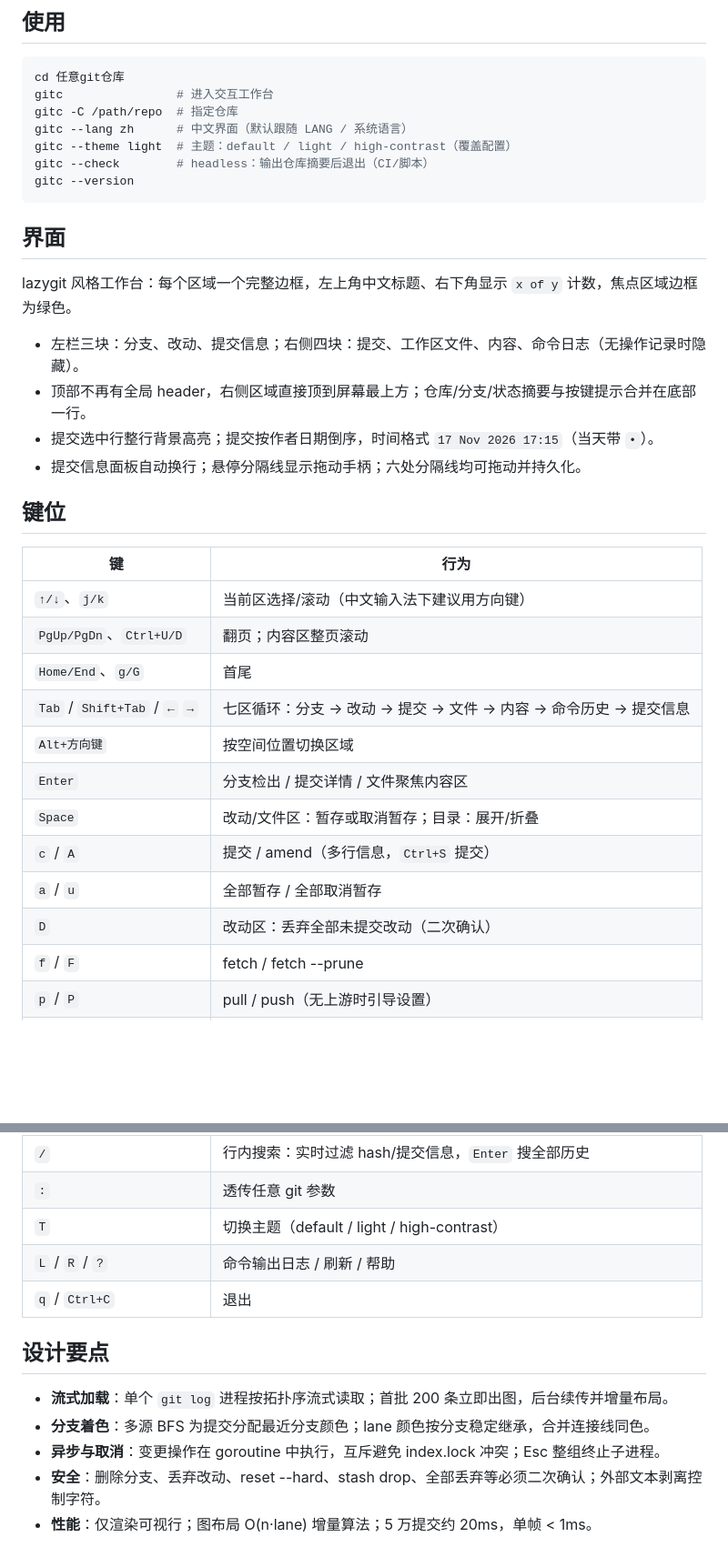
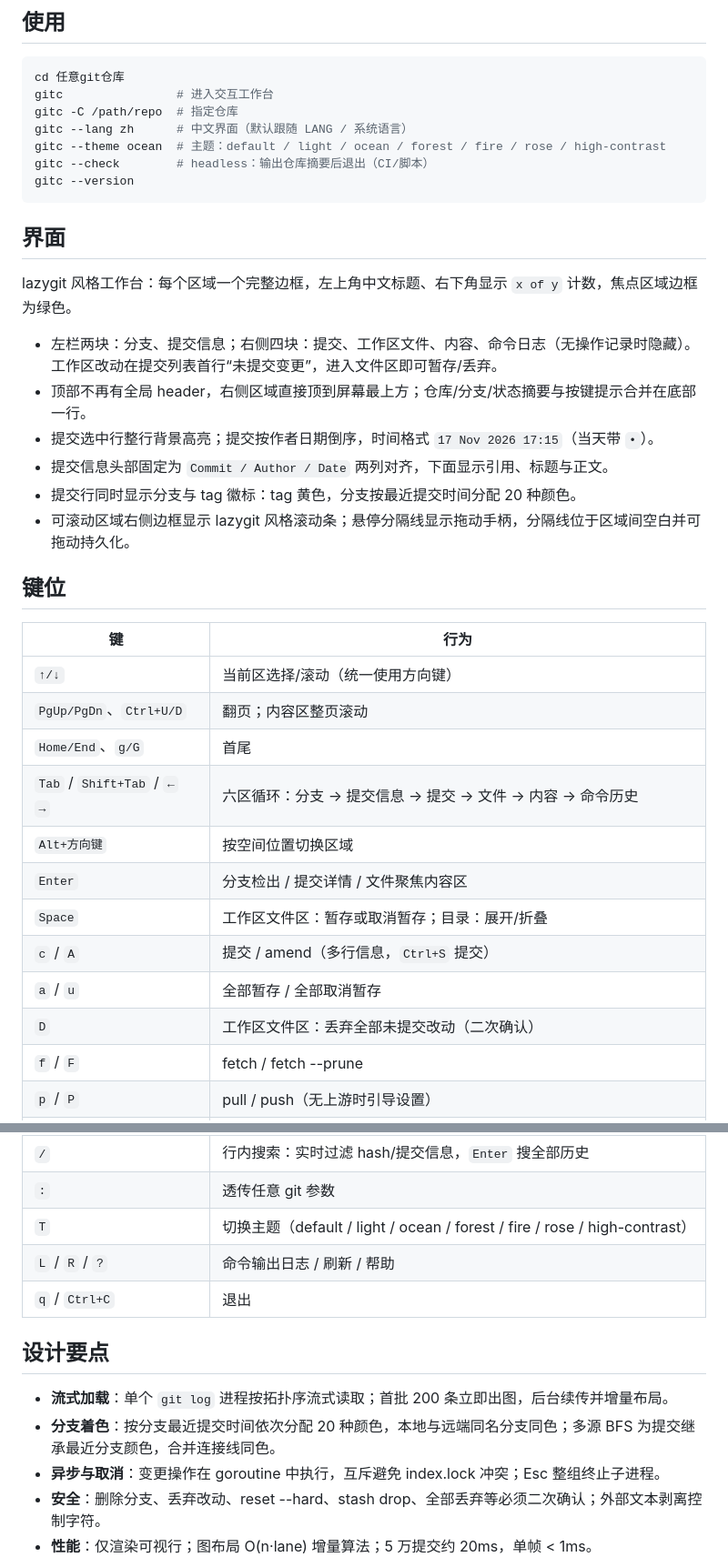
Before and after one commit to ssk-wh/gitc, a Markdown page: README.md, 2 parts joined by grey strips. Shown at 91% size. GitHub-like rendering; blank space fills up the shorter version.

````diff
--- a/README.md
+++ b/README.md
@@ -44,7 +52,7 @@ cd 任意git仓库
 gitc                # 进入交互工作台
 gitc -C /path/repo  # 指定仓库
 gitc --lang zh      # 中文界面（默认跟随 LANG / 系统语言）
-gitc --theme light  # 主题：default / light / high-contrast（覆盖配置）
+gitc --theme ocean  # 主题：default / light / ocean / forest / fire / rose / high-contrast
 gitc --check        # headless：输出仓库摘要后退出（CI/脚本）
 gitc --version
 ```
@@ -53,25 +61,27 @@ gitc --version
 
 lazygit 风格工作台：每个区域一个完整边框，左上角中文标题、右下角显示 `x of y` 计数，焦点区域边框为绿色。
 
-- 左栏三块：分支、改动、提交信息；右侧四块：提交、工作区文件、内容、命令日志（无操作记录时隐藏）。
+- 左栏两块：分支、提交信息；右侧四块：提交、工作区文件、内容、命令日志（无操作记录时隐藏）。工作区改动在提交列表首行“未提交变更”，进入文件区即可暂存/丢弃。
 - 顶部不再有全局 header，右侧区域直接顶到屏幕最上方；仓库/分支/状态摘要与按键提示合并在底部一行。
 - 提交选中行整行背景高亮；提交按作者日期倒序，时间格式 `17 Nov 2026 17:15`（当天带 `•`）。
-- 提交信息面板自动换行；悬停分隔线显示拖动手柄；六处分隔线均可拖动并持久化。
+- 提交信息头部固定为 `Commit / Author / Date` 两列对齐，下面显示引用、标题与正文。
+- 提交行同时显示分支与 tag 徽标：tag 黄色，分支按最近提交时间分配 20 种颜色。
+- 可滚动区域右侧边框显示 lazygit 风格滚动条；悬停分隔线显示拖动手柄，分隔线位于区域间空白并可拖动持久化。
 
 ## 键位
 
 | 键 | 行为 |
 |----|------|
-| `↑/↓`、`j/k` | 当前区选择/滚动（中文输入法下建议用方向键） |
+| `↑/↓` | 当前区选择/滚动（统一使用方向键） |
 | `PgUp/PgDn`、`Ctrl+U/D` | 翻页；内容区整页滚动 |
 | `Home/End`、`g/G` | 首尾 |
-| `Tab` / `Shift+Tab` / `←` `→` | 七区循环：分支 → 改动 → 提交 → 文件 → 内容 → 命令历史 → 提交信息 |
+| `Tab` / `Shift+Tab` / `←` `→` | 六区循环：分支 → 提交信息 → 提交 → 文件 → 内容 → 命令历史 |
 | `Alt+方向键` | 按空间位置切换区域 |
 | `Enter` | 分支检出 / 提交详情 / 文件聚焦内容区 |
-| `Space` | 改动/文件区：暂存或取消暂存；目录：展开/折叠 |
+| `Space` | 工作区文件区：暂存或取消暂存；目录：展开/折叠 |
 | `c` / `A` | 提交 / amend（多行信息，`Ctrl+S` 提交） |
 | `a` / `u` | 全部暂存 / 全部取消暂存 |
-| `D` | 改动区：丢弃全部未提交改动（二次确认） |
+| `D` | 工作区文件区：丢弃全部未提交改动（二次确认） |
 | `f` / `F` | fetch / fetch --prune |
 | `p` / `P` | pull / push（无上游时引导设置） |
 | `z` / `Z` | stash / 跳到 stash 分组 |
@@ -86,14 +96,14 @@ lazygit 风格工作台：每个区域一个完整边框，左上角中文标题
 | `M` | 冲突态 continue / abort |
 | `/` | 行内搜索：实时过滤 hash/提交信息，`Enter` 搜全部历史 |
 | `:` | 透传任意 git 参数 |
-| `T` | 切换主题（default / light / high-contrast） |
+| `T` | 切换主题（default / light / ocean / forest / fire / rose / high-contrast） |
 | `L` / `R` / `?` | 命令输出日志 / 刷新 / 帮助 |
 | `q` / `Ctrl+C` | 退出 |
 
 ## 设计要点
 
 - **流式加载**：单个 `git log` 进程按拓扑序流式读取；首批 200 条立即出图，后台续传并增量布局。
-- **分支着色**：多源 BFS 为提交分配最近分支颜色；lane 颜色按分支稳定继承，合并连接线同色。
+- **分支着色**：按分支最近提交时间依次分配 20 种颜色，本地与远端同名分支同色；多源 BFS 为提交继承最近分支颜色，合并连接线同色。
 - **异步与取消**：变更操作在 goroutine 中执行，互斥避免 index.lock 冲突；Esc 整组终止子进程。
 - **安全**：删除分支、丢弃改动、reset --hard、stash drop、全部丢弃等必须二次确认；外部文本剥离控制字符。
 - **性能**：仅渲染可视行；图布局 O(n·lane) 增量算法；5 万提交约 20ms，单帧 < 1ms。
````
Also changed, not shown: other parts of README.md (+9 -1 lines), docs/images/gitc-demo.gif (added), docs/images/gitc-main.png (added), 16 other files.
